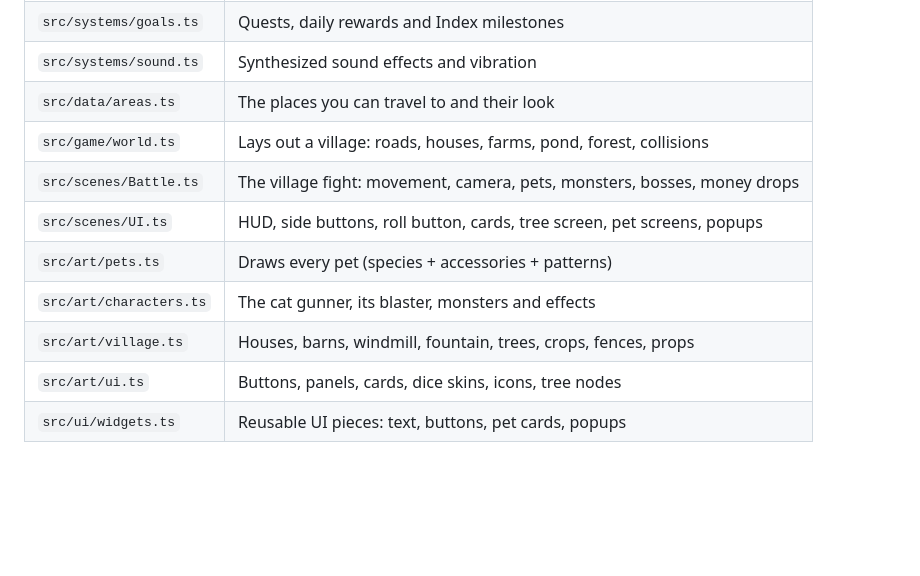
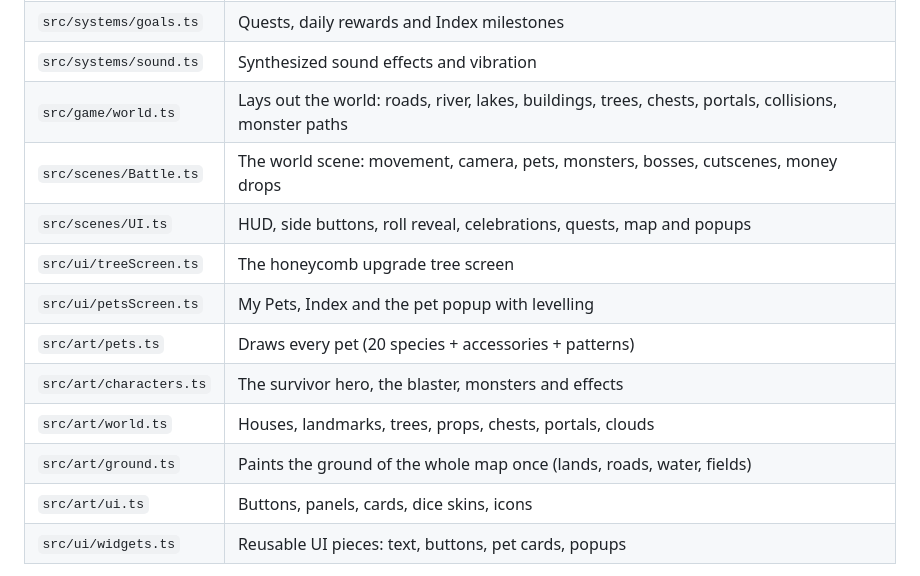
Before and after one commit to zqh7y/GooglePlay-Game, a Markdown page: README.md, the part around one of its changes. GitHub-like rendering; blank space fills up the shorter version.

```diff
--- a/README.md
+++ b/README.md
@@ -50,13 +54,15 @@ npm run build    # production build into dist/
 | `src/systems/goals.ts` | Quests, daily rewards and Index milestones |
 | `src/systems/sound.ts` | Synthesized sound effects and vibration |
-| `src/data/areas.ts` | The places you can travel to and their look |
-| `src/game/world.ts` | Lays out a village: roads, houses, farms, pond, forest, collisions |
-| `src/scenes/Battle.ts` | The village fight: movement, camera, pets, monsters, bosses, money drops |
-| `src/scenes/UI.ts` | HUD, side buttons, roll button, cards, tree screen, pet screens, popups |
-| `src/art/pets.ts` | Draws every pet (species + accessories + patterns) |
-| `src/art/characters.ts` | The cat gunner, its blaster, monsters and effects |
-| `src/art/village.ts` | Houses, barns, windmill, fountain, trees, crops, fences, props |
-| `src/art/ui.ts` | Buttons, panels, cards, dice skins, icons, tree nodes |
+| `src/game/world.ts` | Lays out the world: roads, river, lakes, buildings, trees, chests, portals, collisions, monster paths |
+| `src/scenes/Battle.ts` | The world scene: movement, camera, pets, monsters, bosses, cutscenes, money drops |
+| `src/scenes/UI.ts` | HUD, side buttons, roll reveal, celebrations, quests, map and popups |
+| `src/ui/treeScreen.ts` | The honeycomb upgrade tree screen |
+| `src/ui/petsScreen.ts` | My Pets, Index and the pet popup with levelling |
+| `src/art/pets.ts` | Draws every pet (20 species + accessories + patterns) |
+| `src/art/characters.ts` | The survivor hero, the blaster, monsters and effects |
+| `src/art/world.ts` | Houses, landmarks, trees, props, chests, portals, clouds |
+| `src/art/ground.ts` | Paints the ground of the whole map once (lands, roads, water, fields) |
+| `src/art/ui.ts` | Buttons, panels, cards, dice skins, icons |
 | `src/ui/widgets.ts` | Reusable UI pieces: text, buttons, pet cards, popups |
 
 All art is drawn with code on a canvas, so there are no image files yet.
```
Also changed, not shown: other parts of README.md (+28 -24 lines).
